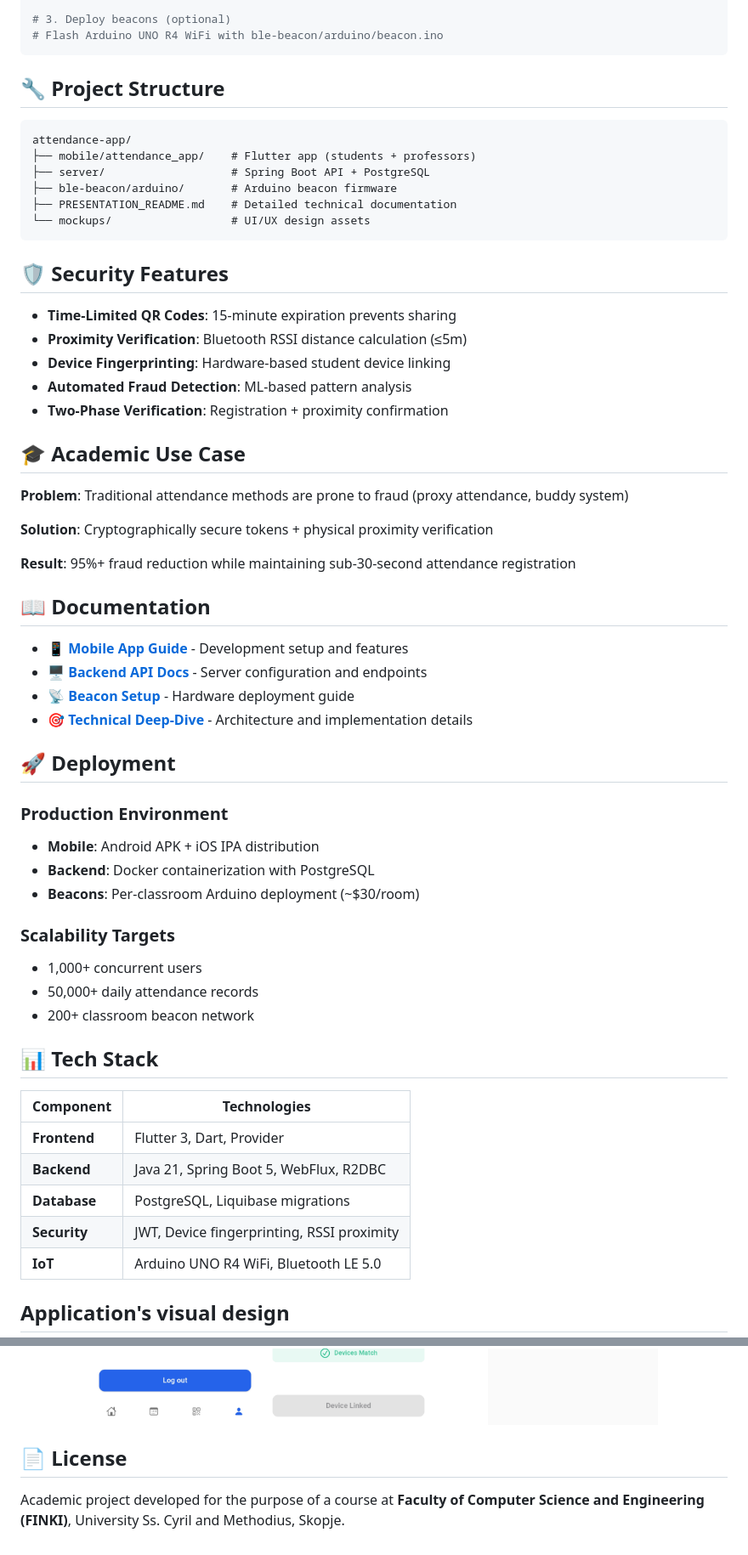
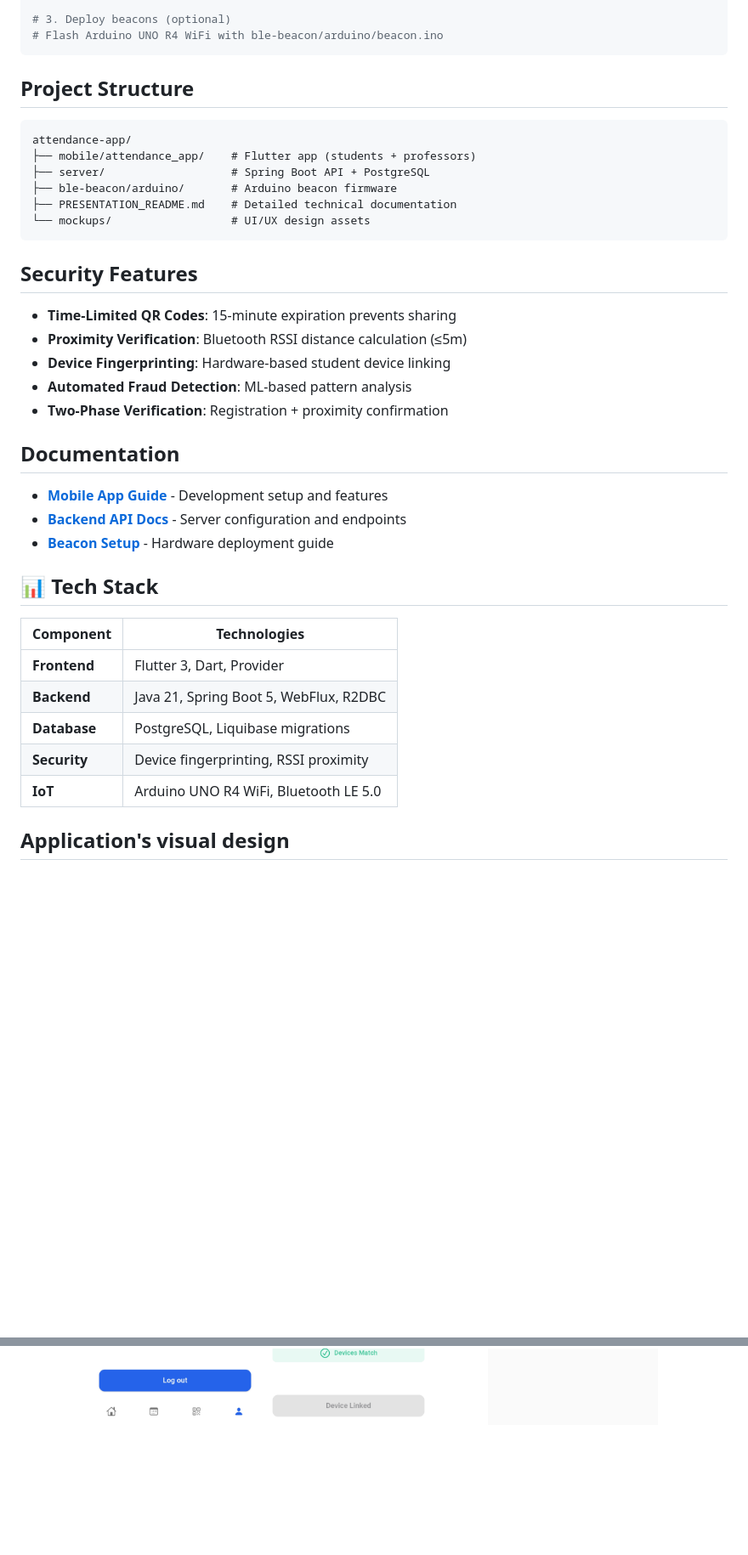
Before and after one commit to StamenchoBog/attendance-app, a Markdown page: README.md, 2 parts joined by grey strips. Shown at 85% size. Rendered like a GitHub page; blank space fills up the shorter version.

````diff
--- a/README.md
+++ b/README.md
@@ -51,7 +51,7 @@ cd mobile/attendance_app && flutter pub get && flutter run
 # Flash Arduino UNO R4 WiFi with ble-beacon/arduino/beacon.ino
 ```
 
-## 🔧 Project Structure
+## Project Structure
 
 ```
 attendance-app/
@@ -62,7 +62,7 @@ attendance-app/
 └── mockups/                  # UI/UX design assets
 ```
 
-## 🛡️ Security Features
+## Security Features
 
 - **Time-Limited QR Codes**: 15-minute expiration prevents sharing
 - **Proximity Verification**: Bluetooth RSSI distance calculation (≤5m)
@@ -70,34 +70,11 @@ attendance-app/
 - **Automated Fraud Detection**: ML-based pattern analysis
 - **Two-Phase Verification**: Registration + proximity confirmation
 
-## 🎓 Academic Use Case
+## Documentation
 
-**Problem**: Traditional attendance methods are prone to fraud (proxy attendance, buddy system)
-
-**Solution**: Cryptographically secure tokens + physical proximity verification
-
-**Result**: 95%+ fraud reduction while maintaining sub-30-second attendance registration
-
-## 📖 Documentation
-
-- **[📱 Mobile App Guide](./mobile/attendance_app/README.md)** - Development setup and features
-- **[🖥️ Backend API Docs](./server/README.md)** - Server configuration and endpoints
-- **[📡 Beacon Setup](./ble-beacon/arduino/README.md)** - Hardware deployment guide
-- **[🎯 Technical Deep-Dive](./PRESENTATION_README.md)** - Architecture and implementation details
-
-## 🚀 Deployment
-
-### Production Environment
-
-- **Mobile**: Android APK + iOS IPA distribution
-- **Backend**: Docker containerization with PostgreSQL
-- **Beacons**: Per-classroom Arduino deployment (~$30/room)
-
-### Scalability Targets
-
-- 1,000+ concurrent users
-- 50,000+ daily attendance records
-- 200+ classroom beacon network
+- **[Mobile App Guide](./mobile/attendance_app/README.md)** - Development setup and features
+- **[Backend API Docs](./server/README.md)** - Server configuration and endpoints
+- **[Beacon Setup](./ble-beacon/arduino/README.md)** - Hardware deployment guide
 
 ## 📊 Tech Stack
 
@@ -106,7 +83,7 @@ attendance-app/
 | **Frontend** | Flutter 3, Dart, Provider                  |
 | **Backend**  | Java 21, Spring Boot 5, WebFlux, R2DBC     |
 | **Database** | PostgreSQL, Liquibase migrations           |
-| **Security** | JWT, Device fingerprinting, RSSI proximity |
+| **Security** | Device fingerprinting, RSSI proximity |
 | **IoT**      | Arduino UNO R4 WiFi, Bluetooth LE 5.0      |
 
 ## Application's visual design
@@ -124,8 +101,3 @@ Some pictures are listed below, more of them can be viewed [here](./mockups/demo
     <img src="mockups/demo/professor_dashboard.jpg" width="200">
     <img src="mockups/demo/professor_course_details_overview.jpg" width="200">
 </p>
-
-## 📄 License
-
-Academic project developed for the purpose of a course at **Faculty of Computer Science and Engineering (FINKI)**, University Ss. Cyril and Methodius,
-Skopje.
````
Also changed, not shown: other parts of README.md (+5 -5 lines).
